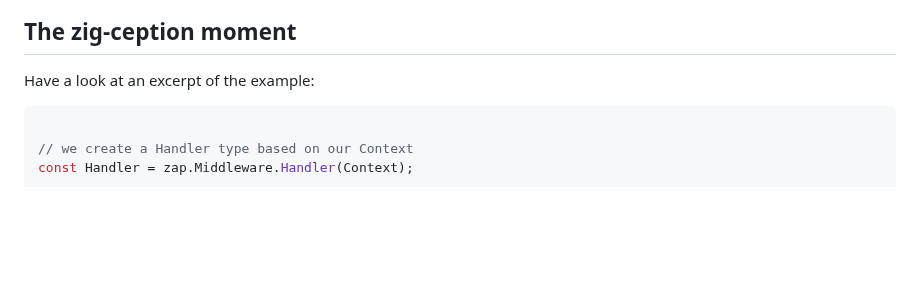
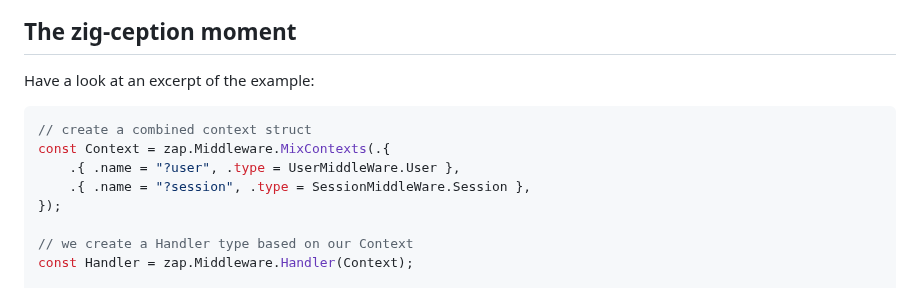
Before and after one commit to zigzap/zap, a Markdown page: doc/zig-ception.md, the part around the change. GitHub-like rendering; blank space fills up the shorter version.

Commit message:
zig-ception update

````diff
--- a/doc/zig-ception.md
+++ b/doc/zig-ception.md
@@ -61,6 +61,11 @@ when the order of your chain of components isn't perfect yet. 😉
 Have a look at an excerpt of the example:
 
 ```zig
+// create a combined context struct
+const Context = zap.Middleware.MixContexts(.{
+    .{ .name = "?user", .type = UserMiddleWare.User },
+    .{ .name = "?session", .type = SessionMiddleWare.Session },
+});
 
 // we create a Handler type based on our Context
 const Handler = zap.Middleware.Handler(Context);
````
